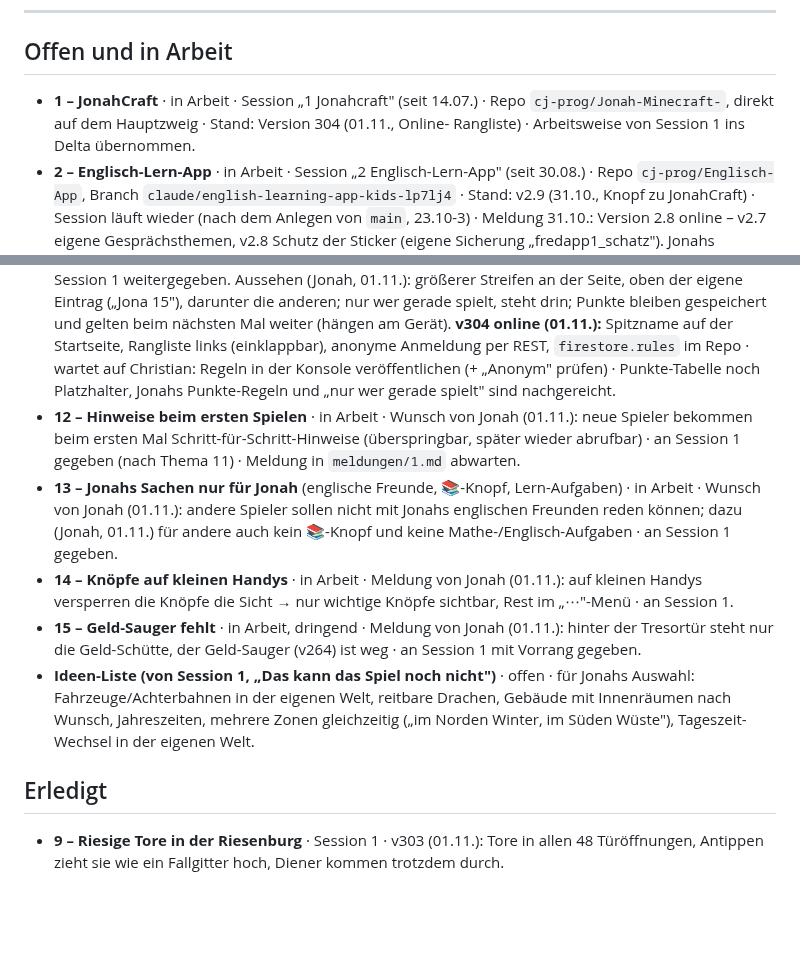
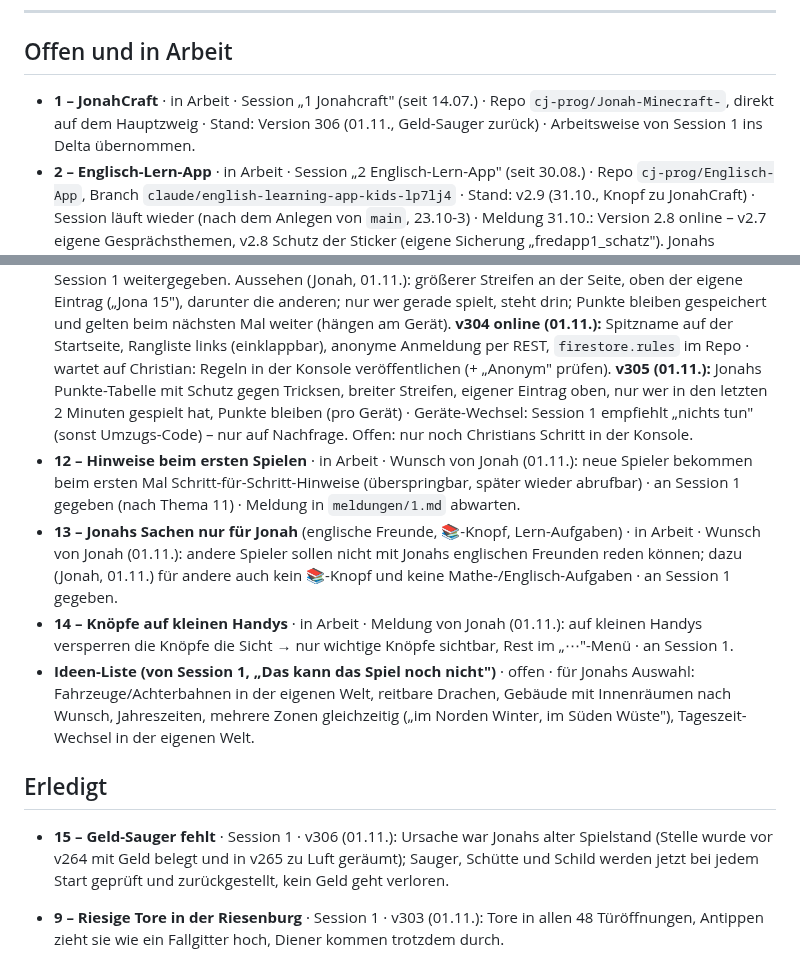
Before and after one commit to cj-prog/Jonah-Minecraft-, a Markdown page: THEMEN.md, 2 parts joined by grey strips. Drawn GitHub-style; blank space fills up the shorter version.

Commit message:
Register: v305 Punkte/Rangliste, Thema 15 erledigt (v306)
Co-Authored-By: Claude Opus 5.5 <noreply@anthropic.com>
Claude-Session: https://claude.ai/code/session_01J8Ww7nwXLTSSsk88A7M4mx

```diff
--- a/THEMEN.md
+++ b/THEMEN.md
@@ -73,8 +73,8 @@ Nur weitere Tools und Dienste (Budget 5 € pro Tag). Claude-Sessions zählen ni
 ## Offen und in Arbeit
 
 - **1 – JonahCraft** · in Arbeit · Session „1 Jonahcraft" (seit 14.07.) · Repo
-  `cj-prog/Jonah-Minecraft-`, direkt auf dem Hauptzweig · Stand: Version 304 (01.11., Online-
-  Rangliste) · Arbeitsweise von Session 1 ins Delta übernommen.
+  `cj-prog/Jonah-Minecraft-`, direkt auf dem Hauptzweig · Stand: Version 306 (01.11., Geld-Sauger
+  zurück) · Arbeitsweise von Session 1 ins Delta übernommen.
 - **2 – Englisch-Lern-App** · in Arbeit · Session „2 Englisch-Lern-App" (seit 30.08.) · Repo
   `cj-prog/Englisch-App`, Branch `claude/english-learning-app-kids-lp7lj4` · Stand: v2.9
   (31.10., Knopf zu JonahCraft) · Session läuft wieder (nach dem Anlegen von `main`,
@@ -101,8 +101,11 @@ Nur weitere Tools und Dienste (Budget 5 € pro Tag). Claude-Sessions zählen ni
   beim nächsten Mal weiter (hängen am Gerät).
   **v304 online (01.11.):** Spitzname auf der Startseite, Rangliste links (einklappbar), anonyme
   Anmeldung per REST, `firestore.rules` im Repo · wartet auf Christian: Regeln in der Konsole
-  veröffentlichen (+ „Anonym" prüfen) · Punkte-Tabelle noch Platzhalter, Jonahs Punkte-Regeln und
-  „nur wer gerade spielt" sind nachgereicht.
+  veröffentlichen (+ „Anonym" prüfen).
+  **v305 (01.11.):** Jonahs Punkte-Tabelle mit Schutz gegen Tricksen, breiter Streifen, eigener
+  Eintrag oben, nur wer in den letzten 2 Minuten gespielt hat, Punkte bleiben (pro Gerät) ·
+  Geräte-Wechsel: Session 1 empfiehlt „nichts tun" (sonst Umzugs-Code) – nur auf Nachfrage.
+  Offen: nur noch Christians Schritt in der Konsole.
 - **12 – Hinweise beim ersten Spielen** · in Arbeit · Wunsch von Jonah (01.11.): neue Spieler
   bekommen beim ersten Mal Schritt-für-Schritt-Hinweise (überspringbar, später wieder abrufbar)
   · an Session 1 gegeben (nach Thema 11) · Meldung in `meldungen/1.md` abwarten.
@@ -111,9 +114,6 @@ Nur weitere Tools und Dienste (Budget 5 € pro Tag). Claude-Sessions zählen ni
   kein 📚-Knopf und keine Mathe-/Englisch-Aufgaben · an Session 1 gegeben.
 - **14 – Knöpfe auf kleinen Handys** · in Arbeit · Meldung von Jonah (01.11.): auf kleinen Handys
   versperren die Knöpfe die Sicht → nur wichtige Knöpfe sichtbar, Rest im „⋯"-Menü · an Session 1.
-- **15 – Geld-Sauger fehlt** · in Arbeit, dringend · Meldung von Jonah (01.11.): hinter der
-  Tresortür steht nur die Geld-Schütte, der Geld-Sauger (v264) ist weg · an Session 1 mit
-  Vorrang gegeben.
 - **Ideen-Liste (von Session 1, „Das kann das Spiel noch nicht")** · offen · für Jonahs Auswahl:
   Fahrzeuge/Achterbahnen in der eigenen Welt, reitbare Drachen, Gebäude mit Innenräumen nach
   Wunsch, Jahreszeiten, mehrere Zonen gleichzeitig („im Norden Winter, im Süden Wüste"),
@@ -121,6 +121,9 @@ Nur weitere Tools und Dienste (Budget 5 € pro Tag). Claude-Sessions zählen ni
 
 ## Erledigt
 
+- **15 – Geld-Sauger fehlt** · Session 1 · v306 (01.11.): Ursache war Jonahs alter Spielstand
+  (Stelle wurde vor v264 mit Geld belegt und in v265 zu Luft geräumt); Sauger, Schütte und
+  Schild werden jetzt bei jedem Start geprüft und zurückgestellt, kein Geld geht verloren.
 - **9 – Riesige Tore in der Riesenburg** · Session 1 · v303 (01.11.): Tore in allen 48
   Türöffnungen, Antippen zieht sie wie ein Fallgitter hoch, Diener kommen trotzdem durch.
 - **10 – Startbildschirm zu groß** · Session 1 · v301 (Spielen-Knopf immer im Bild) und v302
```
